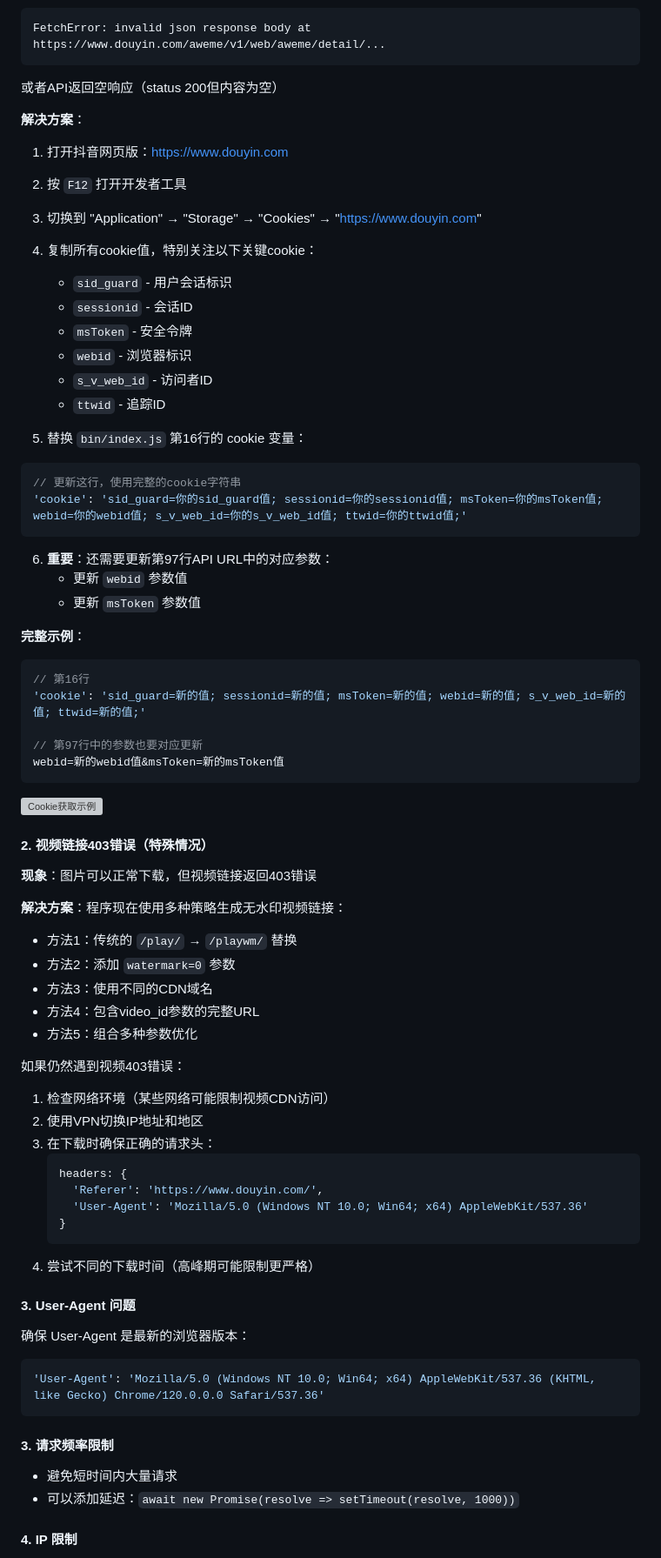
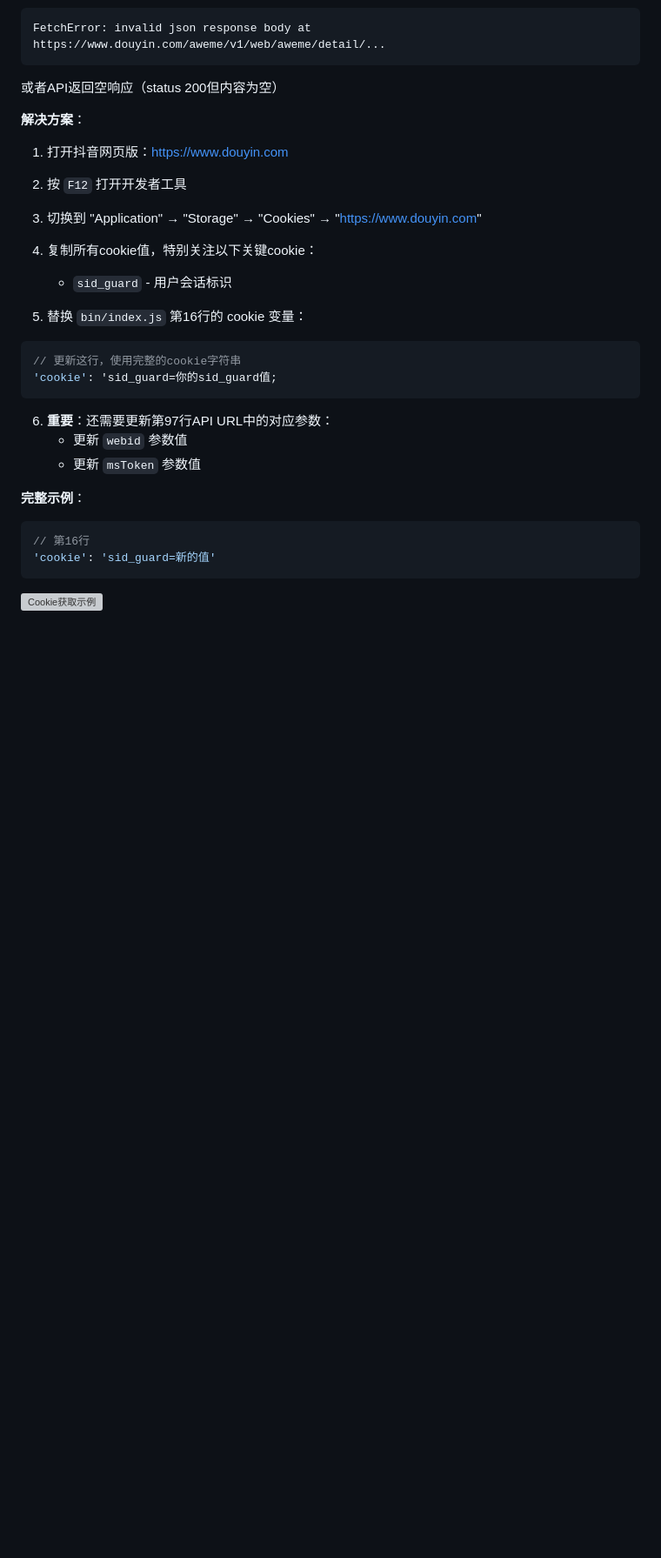
Before and after one commit to JIaLeChye/dydownload, a Markdown page: README.md, the part around the change printed below. Shown: that part at 87% size. Drawn GitHub-style; blank space fills up the shorter version; grey boxes are pictures that could not be loaded.

````diff
--- a/README.md
+++ b/README.md
@@ -209,17 +174,12 @@ FetchError: invalid json response body at https://www.douyin.com/aweme/v1/web/aw
 3. 切换到 "Application" → "Storage" → "Cookies" → "https://www.douyin.com"
 4. 复制所有cookie值，特别关注以下关键cookie：
    - `sid_guard` - 用户会话标识
-   - `sessionid` - 会话ID
-   - `msToken` - 安全令牌
-   - `webid` - 浏览器标识
-   - `s_v_web_id` - 访问者ID
-   - `ttwid` - 追踪ID
 
 5. 替换 `bin/index.js` 第16行的 cookie 变量：
 
 ```javascript
 // 更新这行，使用完整的cookie字符串
-'cookie': 'sid_guard=你的sid_guard值; sessionid=你的sessionid值; msToken=你的msToken值; webid=你的webid值; s_v_web_id=你的s_v_web_id值; ttwid=你的ttwid值;'
+'cookie': 'sid_guard=你的sid_guard值;
 ```
 
 6. **重要**：还需要更新第97行API URL中的对应参数：
@@ -229,48 +189,8 @@ FetchError: invalid json response body at https://www.douyin.com/aweme/v1/web/aw
 **完整示例**：
 ```javascript
 // 第16行
-'cookie': 'sid_guard=新的值; sessionid=新的值; msToken=新的值; webid=新的值; s_v_web_id=新的值; ttwid=新的值;'
-
-// 第97行中的参数也要对应更新
-webid=新的webid值&msToken=新的msToken值
+'cookie': 'sid_guard=新的值'
 ```
 
 ![Cookie获取示例](https://github.com/user-attachments/assets/a4c63bfc-5d4f-4e05-8e80-0706cdd323c6)
 
-#### 2. 视频链接403错误（特殊情况）
-
-**现象**：图片可以正常下载，但视频链接返回403错误
-
-**解决方案**：程序现在使用多种策略生成无水印视频链接：
-- 方法1：传统的 `/play/` → `/playwm/` 替换
-- 方法2：添加 `watermark=0` 参数
-- 方法3：使用不同的CDN域名
-- 方法4：包含video_id参数的完整URL
-- 方法5：组合多种参数优化
-
-如果仍然遇到视频403错误：
-1. 检查网络环境（某些网络可能限制视频CDN访问）
-2. 使用VPN切换IP地址和地区
-3. 在下载时确保正确的请求头：
-   ```javascript
-   headers: {
-     'Referer': 'https://www.douyin.com/',
-     'User-Agent': 'Mozilla/5.0 (Windows NT 10.0; Win64; x64) AppleWebKit/537.36'
-   }
-   ```
-4. 尝试不同的下载时间（高峰期可能限制更严格）
-
-#### 3. User-Agent 问题
-
-确保 User-Agent 是最新的浏览器版本：
-```javascript
-'User-Agent': 'Mozilla/5.0 (Windows NT 10.0; Win64; x64) AppleWebKit/537.36 (KHTML, like Gecko) Chrome/120.0.0.0 Safari/537.36'
-```
-
-#### 3. 请求频率限制
-
-- 避免短时间内大量请求
-- 可以添加延迟：`await new Promise(resolve => setTimeout(resolve, 1000))`
-
-#### 4. IP 限制
-
````
Also changed, not shown: other parts of README.md (+2 -96 lines).
